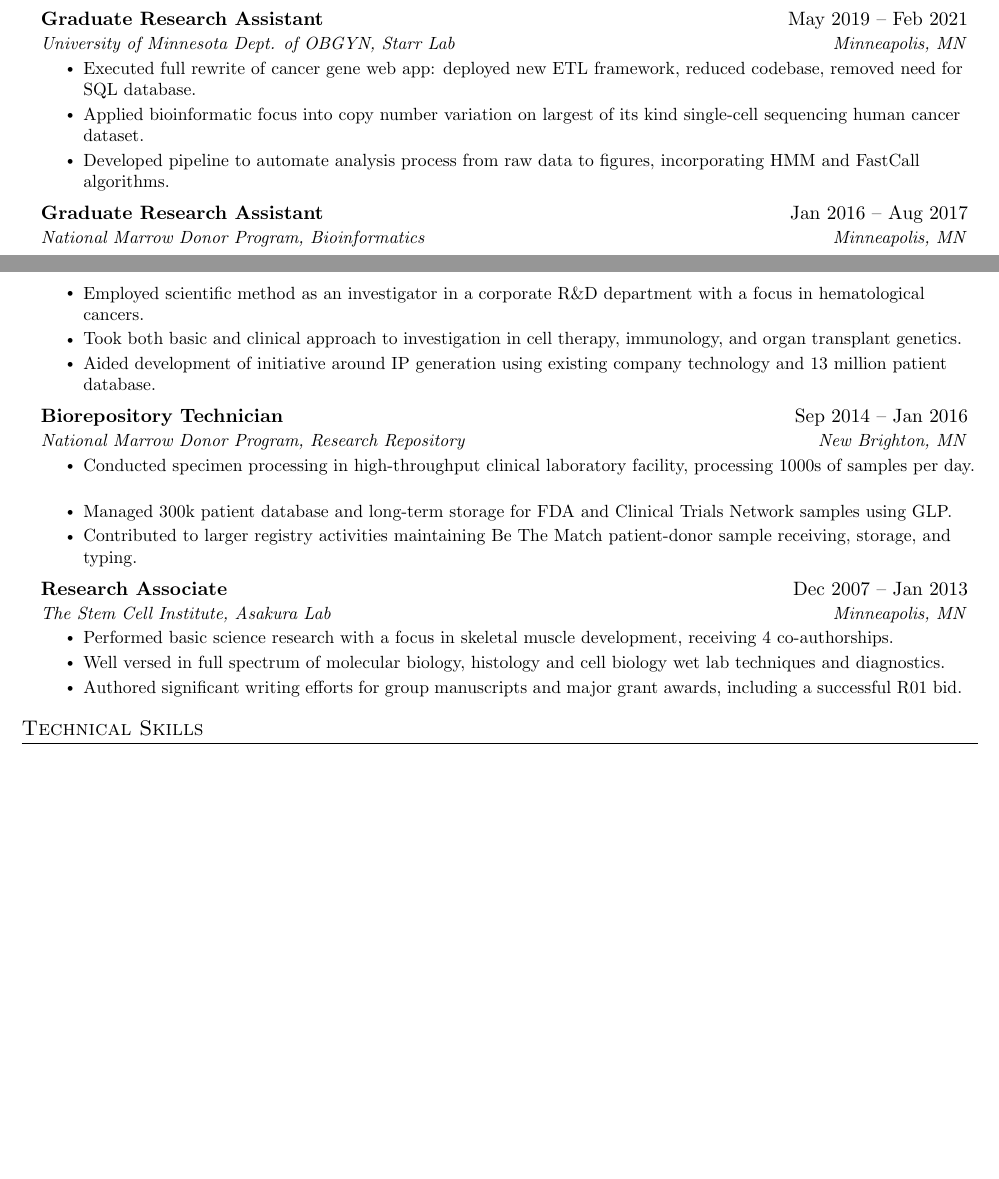
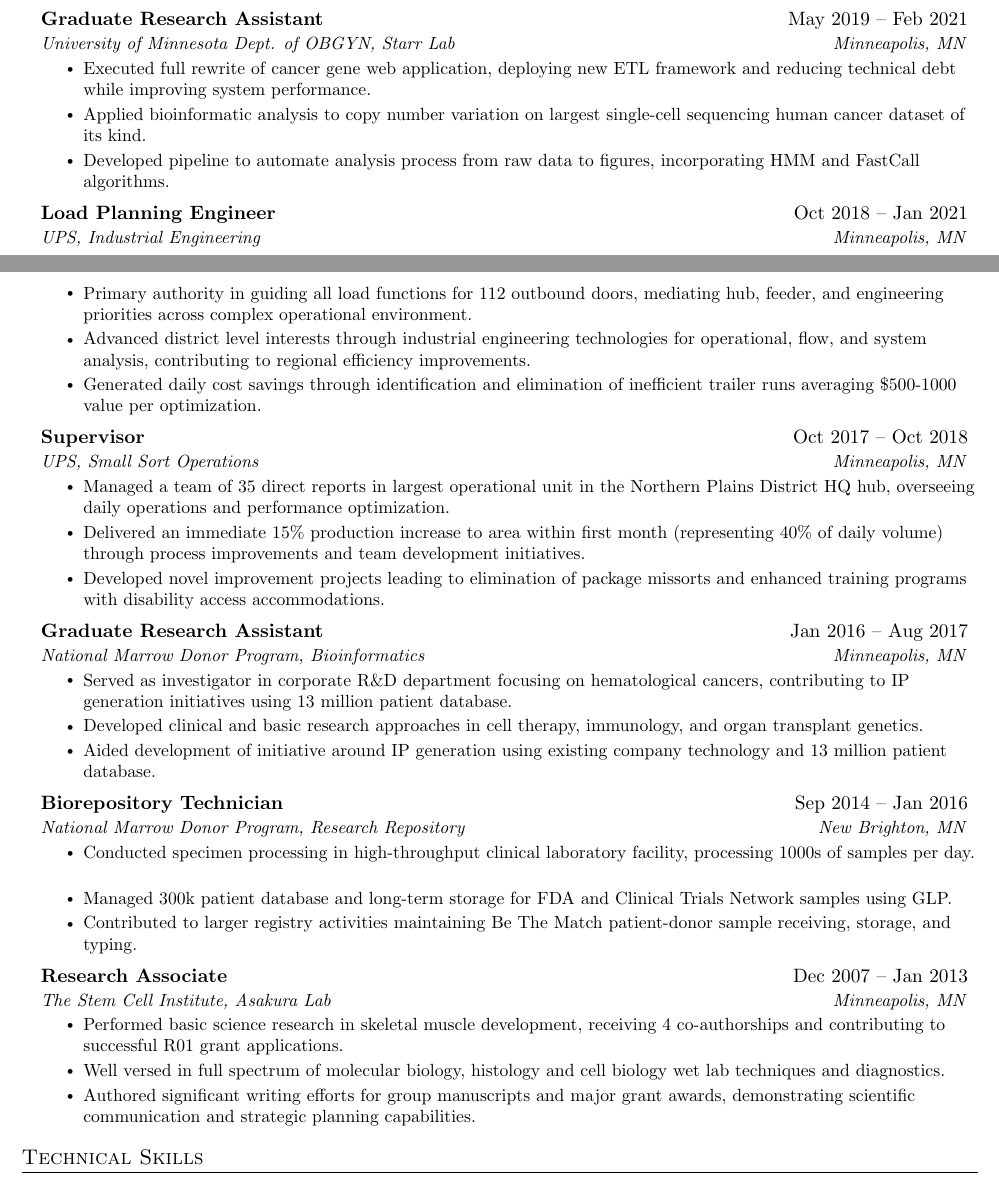
Before and after one commit to ctastad/cv, a LaTeX CV (cv_master.tex): two parts of pages 2 and 3 of 5, joined at a grey line, cut so that both start at the same text, the shorter picture padded with empty space. Compiled offline with pdfLaTeX.

Commit message:
parity with profiles

```diff
--- a/cv_master.tex
+++ b/cv_master.tex
@@ -170,9 +169,27 @@
       {Graduate Research Assistant}{May 2019 -- Feb 2021}
       {University of Minnesota Dept. of OBGYN, Starr Lab}{Minneapolis, MN}
       \resumeItemListStart
-        \resumeItem{Executed full rewrite of cancer gene web app: deployed new ETL framework, reduced codebase, removed need for SQL database.}
-        \resumeItem{Applied bioinformatic focus into copy number variation on largest of its kind single-cell sequencing human cancer dataset.}
+        \resumeItem{Executed full rewrite of cancer gene web application, deploying new ETL framework and reducing technical debt while improving system performance.}
+        \resumeItem{Applied bioinformatic analysis to copy number variation on largest single-cell sequencing human cancer dataset of its kind.}
         \resumeItem{Developed pipeline to automate analysis process from raw data to figures, incorporating HMM and FastCall algorithms.}
+      \resumeItemListEnd
+
+    \resumeSubheading
+      {Load Planning Engineer}{Oct 2018 -- Jan 2021}
+      {UPS, Industrial Engineering}{Minneapolis, MN}
+      \resumeItemListStart
+        \resumeItem{Primary authority in guiding all load functions for 112 outbound doors, mediating hub, feeder, and engineering priorities across complex operational environment.}
+        \resumeItem{Advanced district level interests through industrial engineering technologies for operational, flow, and system analysis, contributing to regional efficiency improvements.}
+        \resumeItem{Generated daily cost savings through identification and elimination of inefficient trailer runs averaging \$500-1000 value per optimization.}
+      \resumeItemListEnd
+
+    \resumeSubheading
+      {Supervisor}{Oct 2017 -- Oct 2018}
+      {UPS, Small Sort Operations}{Minneapolis, MN}
+      \resumeItemListStart
+        \resumeItem{Managed a team of 35 direct reports in largest operational unit in the Northern Plains District HQ hub, overseeing daily operations and performance optimization.}
+        \resumeItem{Delivered an immediate 15\% production increase to area within first month (representing 40\% of daily volume) through process improvements and team development initiatives.}
+        \resumeItem{Developed novel improvement projects leading to elimination of package missorts and enhanced training programs with disability access accommodations.}
       \resumeItemListEnd
 
 %    \resumeSubheading
@@ -204,8 +221,8 @@
       {Graduate Research Assistant}{Jan 2016 -- Aug 2017}
       {National Marrow Donor Program, Bioinformatics}{Minneapolis, MN}
       \resumeItemListStart
-        \resumeItem{Employed scientific method as an investigator in a corporate R\&D department with a focus in hematological cancers.}
-        \resumeItem{Took both basic and clinical approach to investigation in cell therapy, immunology, and organ transplant genetics.}
+        \resumeItem{Served as investigator in corporate R\&D department focusing on hematological cancers, contributing to IP generation initiatives using 13 million patient database.}
+        \resumeItem{Developed clinical and basic research approaches in cell therapy, immunology, and organ transplant genetics.}
         \resumeItem{Aided development of initiative around IP generation using existing company technology and 13 million patient database.}
       \resumeItemListEnd
 
@@ -235,7 +252,16 @@
 %        \resumeItem{Deployed company's operating software stack on limited budget with minimal upfront cost or sustained overhead}
 %        \resumeItem{Established company systems around e-commerce, CRM, distribution, logistics, accounting, sales tracking, and inventory}
 %      \resumeItemListEnd
-%
+
+    \resumeSubheading
+      {Research Associate}{Dec 2007 -- Jan 2013}
+      {The Stem Cell Institute, Asakura Lab}{Minneapolis, MN}
+      \resumeItemListStart
+        \resumeItem{Performed basic science research in skeletal muscle development, receiving 4 co-authorships and contributing to successful R01 grant applications.}
+        \resumeItem{Well versed in full spectrum of molecular biology, histology and cell biology wet lab techniques and diagnostics.}
+        \resumeItem{Authored significant writing efforts for group manuscripts and major grant awards, demonstrating scientific communication and strategic planning capabilities.}
+      \resumeItemListEnd
+
 %    \resumeSubheading
 %      {Teaching Assistant}{Sep 2009 -- May 2012}
 %      {University of Minnesota, CBS BIOL2004}{St. Paul, MN}
@@ -254,15 +280,6 @@
 %        \resumeItem{Trained and supervised a team that guided the authorship of 4 student-specific bills during 2012 state legislative session}
 %      \resumeItemListEnd
 
-    \resumeSubheading
-      {Research Associate}{Dec 2007 -- Jan 2013}
-      {The Stem Cell Institute, Asakura Lab}{Minneapolis, MN}
-      \resumeItemListStart
-        \resumeItem{Performed basic science research with a focus in skeletal muscle development, receiving 4 co-authorships.}
-        \resumeItem{Well versed in full spectrum of molecular biology, histology and cell biology wet lab techniques and diagnostics.}
-        \resumeItem{Authored significant writing efforts for group manuscripts and major grant awards, including a successful R01 bid.}
-      \resumeItemListEnd
-
   \resumeSubHeadingListEnd
 
 %-----------TECHNICAL SKILLS-----------
```
Also changed, not shown: cv_master.tex (14 more changed lines).
